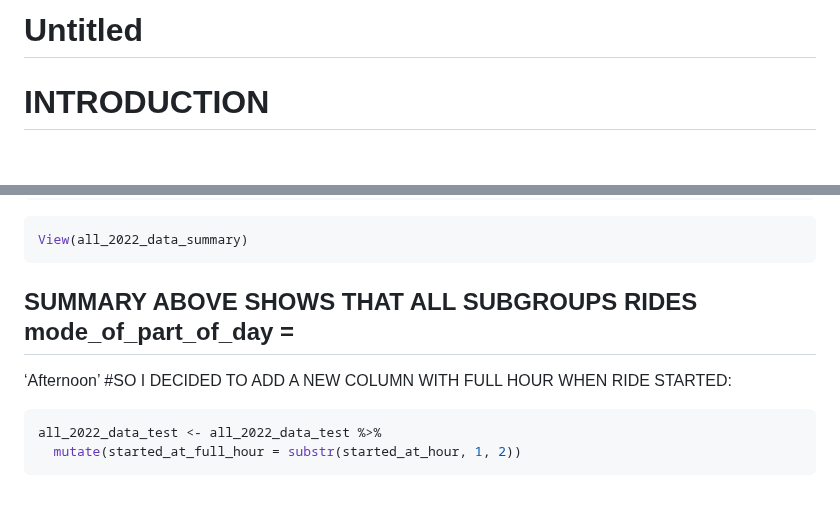
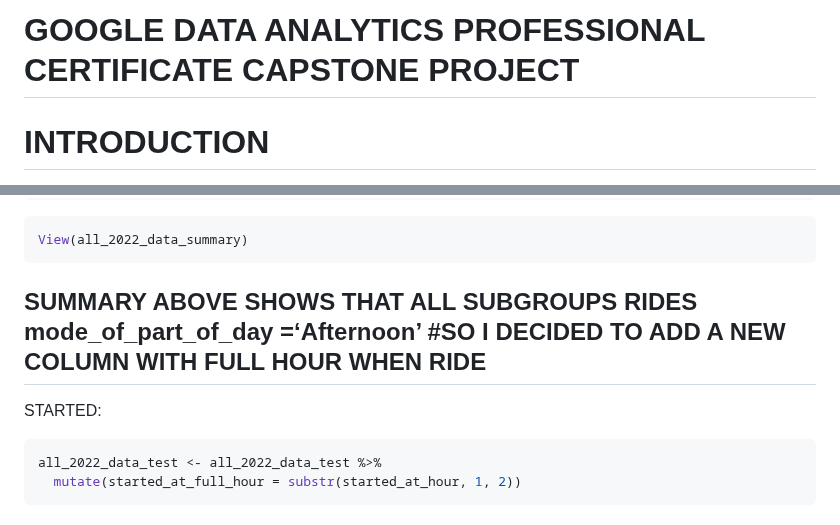
Before and after one commit to okemoto6/GDAPC, a Markdown page: TEST-GH-KNIT.md, 2 parts joined by grey strips. Drawn GitHub-style; blank space fills up the shorter version.

````diff
--- a/TEST-GH-KNIT.md
+++ b/TEST-GH-KNIT.md
@@ -1,4 +1,4 @@
-Untitled
+GOOGLE DATA ANALYTICS PROFESSIONAL CERTIFICATE CAPSTONE PROJECT
 ================
 
 # INTRODUCTION
@@ -297,9 +297,8 @@ all_2022_data_summary <- all_2022_data_test %>%
 View(all_2022_data_summary)
 ```
 
-## SUMMARY ABOVE SHOWS THAT ALL SUBGROUPS RIDES mode_of_part_of_day =
+## SUMMARY ABOVE SHOWS THAT ALL SUBGROUPS RIDES mode_of_part_of_day =‘Afternoon’ \#SO I DECIDED TO ADD A NEW COLUMN WITH FULL HOUR WHEN RIDE
 
-‘Afternoon’ \#SO I DECIDED TO ADD A NEW COLUMN WITH FULL HOUR WHEN RIDE
 STARTED:
 
 ``` r
````
Also changed, not shown: other parts of TEST-GH-KNIT.md (+4 -4 lines).
